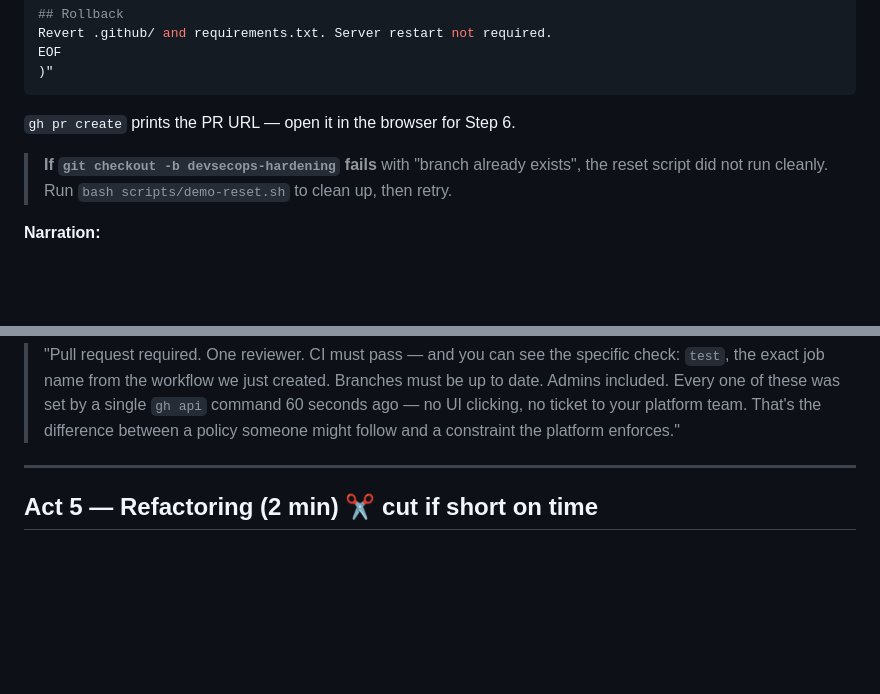
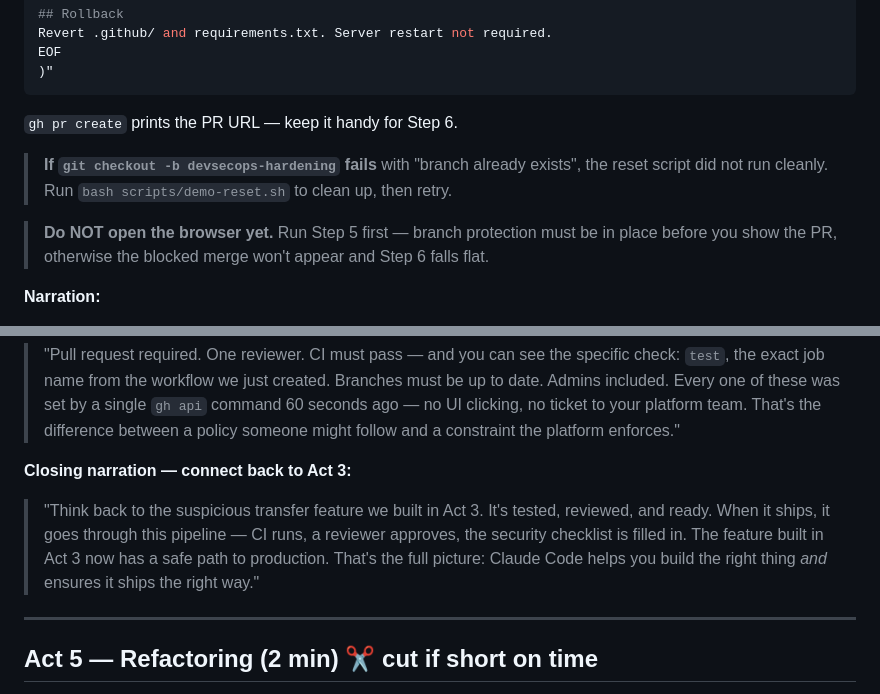
Before and after one commit to aboavent/payments-demo, a Markdown page: docs/demo-guide.md, 2 parts joined by grey strips. GitHub-like rendering; blank space fills up the shorter version.

Commit message:
demo-guide: add Act 4 closing narration connecting back to Act 3 feature
Adds a closing beat after branch protection walkthrough that explicitly
ties the suspicious transfer feature from Act 3 to the delivery pipeline
established in Act 4 — completing the governance narrative.

Co-Authored-By: Claude Sonnet 4.6 <noreply@anthropic.com>

````diff
--- a/docs/demo-guide.md
+++ b/docs/demo-guide.md
@@ -360,9 +360,11 @@ EOF
 )"
 ```
 
-`gh pr create` prints the PR URL — open it in the browser for Step 6.
+`gh pr create` prints the PR URL — keep it handy for Step 6.
 
 > **If `git checkout -b devsecops-hardening` fails** with "branch already exists", the reset script did not run cleanly. Run `bash scripts/demo-reset.sh` to clean up, then retry.
+
+> **Do NOT open the browser yet.** Run Step 5 first — branch protection must be in place before you show the PR, otherwise the blocked merge won't appear and Step 6 falls flat.
 
 **Narration:**
 > "The pipeline is live. The PR template is enforced — notice the security checklist is already there, pre-populated. And this is the PR that *introduced* the template. Every PR your 120 engineers open from now on gets this automatically. Claude Code didn't replace your DevSecOps engineer — it gave you one on demand, in five minutes, scoped exactly to what this repo needed."
@@ -429,6 +431,9 @@ Point out (no changes needed — everything is already set by the `gh api` comma
 
 **Narration:**
 > "Pull request required. One reviewer. CI must pass — and you can see the specific check: `test`, the exact job name from the workflow we just created. Branches must be up to date. Admins included. Every one of these was set by a single `gh api` command 60 seconds ago — no UI clicking, no ticket to your platform team. That's the difference between a policy someone might follow and a constraint the platform enforces."
+
+**Closing narration — connect back to Act 3:**
+> "Think back to the suspicious transfer feature we built in Act 3. It's tested, reviewed, and ready. When it ships, it goes through this pipeline — CI runs, a reviewer approves, the security checklist is filled in. The feature built in Act 3 now has a safe path to production. That's the full picture: Claude Code helps you build the right thing *and* ensures it ships the right way."
 
 ---
 
````
